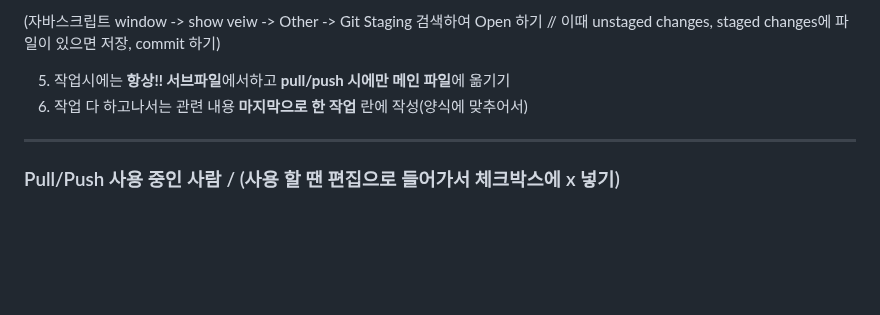
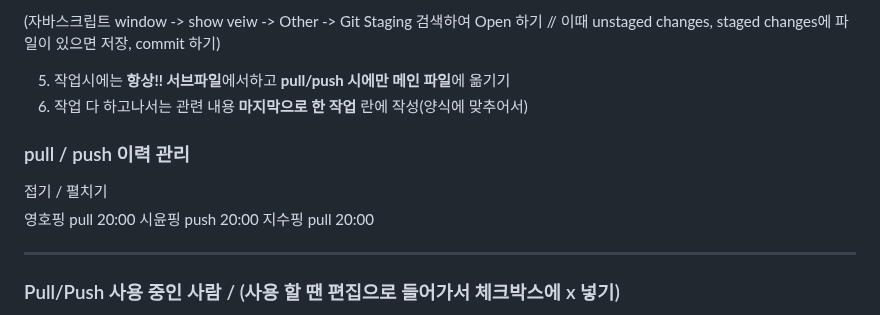
Before and after one commit to 2024-SMHRD-IS-CLOUD-4/GitTestHello1021, a Markdown page: README.md, the part around the change. GitHub-like rendering; blank space fills up the shorter version.

```diff
--- a/README.md
+++ b/README.md
@@ -9,6 +9,12 @@
 
 5. 작업시에는 **항상!! 서브파일**에서하고 **pull/push 시에만 메인 파일**에 옮기기
 6. 작업 다 하고나서는 관련 내용 **마지막으로 한 작업** 란에 작성(양식에 맞추어서)
+
+### pull / push 이력 관리
+ <summary>접기 / 펼치기</summary>
+영호핑 pull 20:00
+시윤핑 push 20:00
+지수핑 pull 20:00
 
 ---
 ### Pull/Push 사용 중인 사람 / (사용 할 땐 편집으로 들어가서 체크박스에 x 넣기)
```
